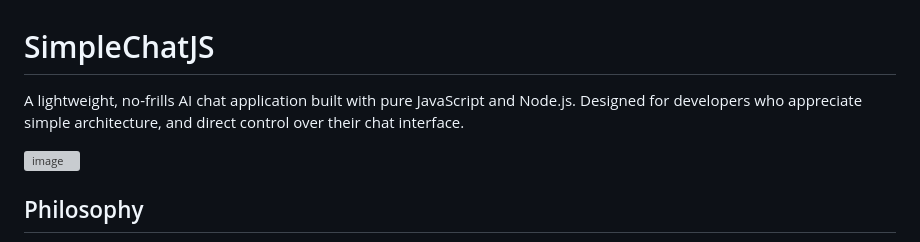
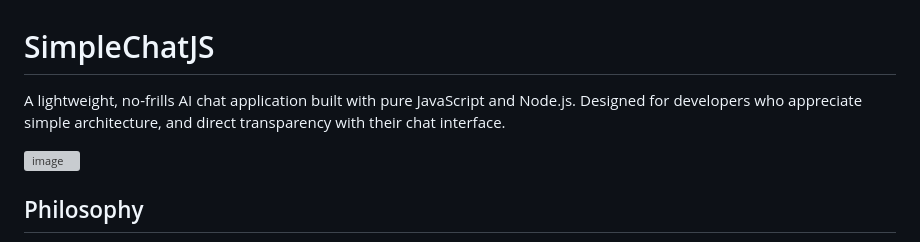
Before and after one commit to Tomobobo710/SimpleChatJS, a Markdown page: README.md, the part around the change. Rendered like a GitHub page; grey boxes are pictures that could not be loaded.

```diff
--- a/README.md
+++ b/README.md
@@ -1,6 +1,6 @@
 # SimpleChatJS
 
-A lightweight, no-frills AI chat application built with pure JavaScript and Node.js. Designed for developers who appreciate simple architecture, and direct control over their chat interface.
+A lightweight, no-frills AI chat application built with pure JavaScript and Node.js. Designed for developers who appreciate simple architecture, and direct transparency with their chat interface.
 
 ![image](https://github.com/user-attachments/assets/da1e06d8-a8d1-4ec4-84de-fb105be1f13c)
 
```
